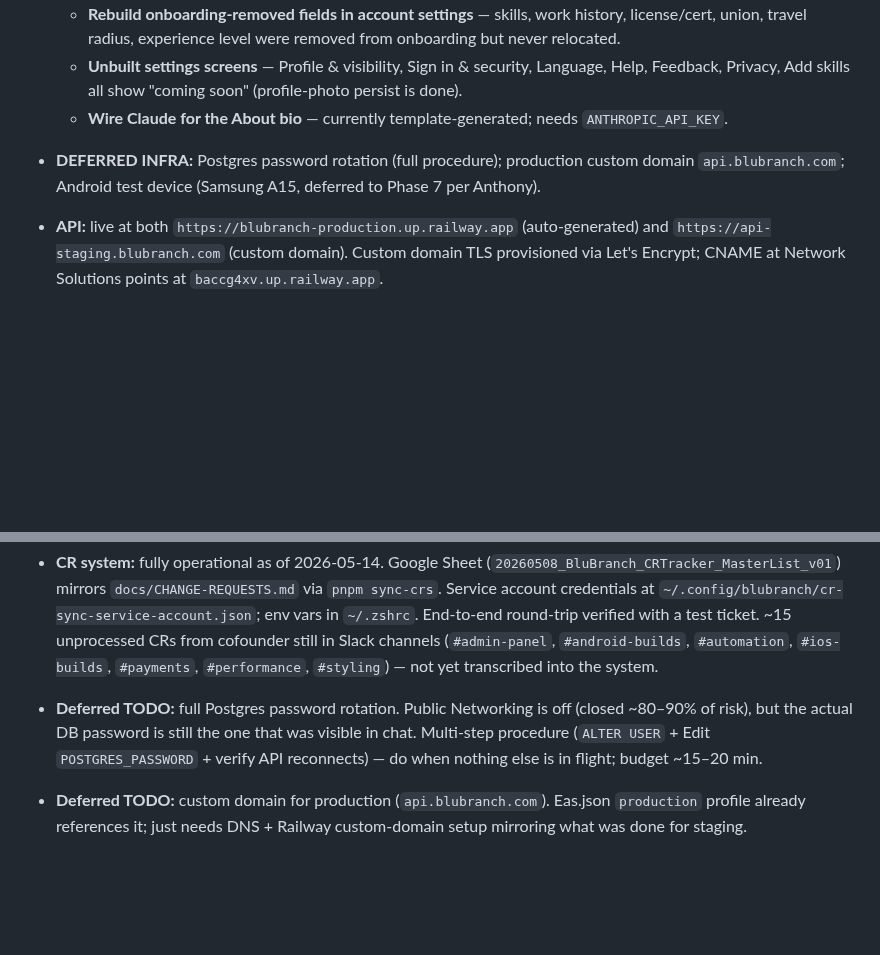
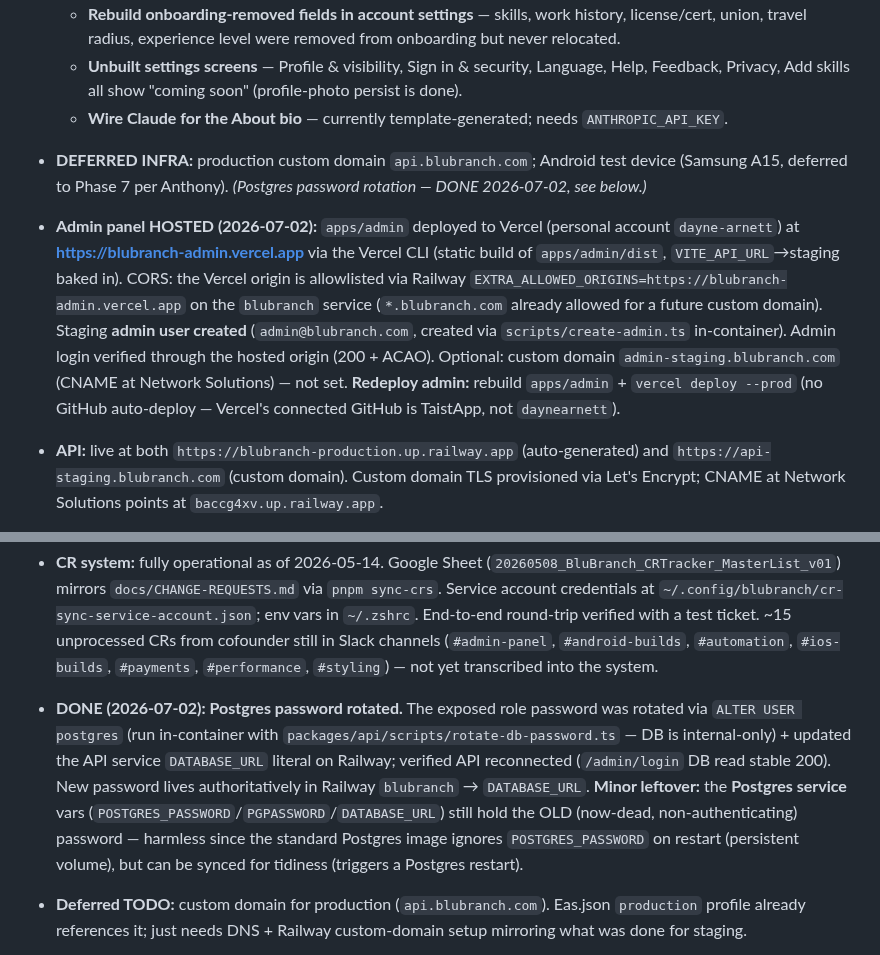
Before and after one commit to daynearnett/blubranch-mono, a Markdown page: CLAUDE.md, 2 parts joined by grey strips. Rendered like a GitHub page; blank space fills up the shorter version.

Commit message:
docs(claude): Phase 6 activation done — admin hosted (Vercel), admin user, OpenAI auto-mod live, Postgres password rotated
Co-Authored-By: Claude Opus 4.8 <noreply@anthropic.com>

```diff
--- a/CLAUDE.md
+++ b/CLAUDE.md
@@ -37,14 +37,15 @@ BluBranch is a two-sided professional networking and job marketplace platform bu
   - **Rebuild onboarding-removed fields in account settings** — skills, work history, license/cert, union, travel radius, experience level were removed from onboarding but never relocated.
   - **Unbuilt settings screens** — Profile & visibility, Sign in & security, Language, Help, Feedback, Privacy, Add skills all show "coming soon" (profile-photo persist is done).
   - **Wire Claude for the About bio** — currently template-generated; needs `ANTHROPIC_API_KEY`.
-- **DEFERRED INFRA:** Postgres password rotation (full procedure); production custom domain `api.blubranch.com`; Android test device (Samsung A15, deferred to Phase 7 per Anthony).
+- **DEFERRED INFRA:** production custom domain `api.blubranch.com`; Android test device (Samsung A15, deferred to Phase 7 per Anthony). _(Postgres password rotation — DONE 2026-07-02, see below.)_
+- **Admin panel HOSTED (2026-07-02):** `apps/admin` deployed to Vercel (personal account `dayne-arnett`) at **https://blubranch-admin.vercel.app** via the Vercel CLI (static build of `apps/admin/dist`, `VITE_API_URL`→staging baked in). CORS: the Vercel origin is allowlisted via Railway `EXTRA_ALLOWED_ORIGINS=https://blubranch-admin.vercel.app` on the `blubranch` service (`*.blubranch.com` already allowed for a future custom domain). Staging **admin user created** (`admin@blubranch.com`, created via `scripts/create-admin.ts` in-container). Admin login verified through the hosted origin (200 + ACAO). Optional: custom domain `admin-staging.blubranch.com` (CNAME at Network Solutions) — not set. **Redeploy admin:** rebuild `apps/admin` + `vercel deploy --prod` (no GitHub auto-deploy — Vercel's connected GitHub is TaistApp, not `daynearnett`).
 
 - **API:** live at both `https://blubranch-production.up.railway.app` (auto-generated) and `https://api-staging.blubranch.com` (custom domain). Custom domain TLS provisioned via Let's Encrypt; CNAME at Network Solutions points at `baccg4xv.up.railway.app`.
 - **Database:** Postgres on Railway (`blubranch-staging` project). Seeded with 12 trades, 102 skills, 9 benefits. Public Networking is **disabled** intentionally — `DATABASE_PUBLIC_URL` was exposed in chat history; closing the public endpoint invalidated the URL. Internal access via `postgres.railway.internal` still works for the API service.
 - **Mobile app:** version **0.1.5 build (15)** on TestFlight (2026-06-26) — latest cofounder-testing build (location permission no longer auto-fires on signup + iOS usage string; "Me" tab → "My Branch"; inline @-mention tagging w/ 3-branch limit; tap-feed-author-to-profile; functional add-photo card; "Branches" stat). Builds (3)–(15) were rapid device-testing iterations; see the dated entries below for per-build content. **TestFlight submit gotcha (2026-06-23):** Apple froze uploads with `SUBMISSION_SERVICE_IOS_MISSING_REQUIRED_AGREEMENT` until the Account Holder signed an updated agreement in App Store Connect — if a headless submit ERRORs with that code, the Account Holder must sign, then `eas submit --platform ios --profile preview --id <buildId>` re-submits the existing IPA (no rebuild). _Original note:_ build (2) was the first build with the native Firebase module (`@react-native-firebase/messaging`, Direct FCM) and full Phase 4 messaging/push UI. **On TestFlight as of 2026-06-08, testable.** `eas.json` preview profile points at the staging API (`blubranch-production.up.railway.app`). Earlier builds reflect the Phase 3.5 v2 rebuild (5-step signup, Network tab, profile/verification system, upgraded feed + search). Preview profile now has `autoIncrement: true` + `submit.preview.ios.ascAppId = 6764493229` so builds + TestFlight submits run headlessly.
 - **Admin panel (Phase 6 — wired 2026-06-29, `main` HEAD `5b08e7d`):** `/admin/*` API routes built (`packages/api/src/routes/admin.ts`) + **deployed to staging** (live, verified): admin-only login (`POST /admin/login` → `{token, user:{id,email,name}}`, role-gated), `/admin/me`, `/admin/logout`, `/admin/dashboard` (metric counts), paginated lists (`workers, employers, jobs, applications, licenses, work-places, posts, trades, skills`), verify/reject actions on licenses+workplaces, archive/restore on posts. The `apps/admin` React pages are **wired** to these (DataTables, status filters, action buttons); admin app typechecks + builds green. 8 admin API tests (26/26 suite). **Not yet:** (1) a staging admin user — run `ADMIN_EMAIL=… ADMIN_PASSWORD=… pnpm --filter @blubranch/api exec tsx scripts/create-admin.ts` inside the Railway container (staging DB is internal-only); (2) **hosting** `apps/admin` (e.g. admin-staging.blubranch.com) — currently run locally with `VITE_API_URL` pointed at staging. Content-moderation models (Report/Issue) + queue are the next chunk.
 - **CR system:** fully operational as of 2026-05-14. Google Sheet (`20260508_BluBranch_CRTracker_MasterList_v01`) mirrors `docs/CHANGE-REQUESTS.md` via `pnpm sync-crs`. Service account credentials at `~/.config/blubranch/cr-sync-service-account.json`; env vars in `~/.zshrc`. End-to-end round-trip verified with a test ticket. ~15 unprocessed CRs from cofounder still in Slack channels (`#admin-panel`, `#android-builds`, `#automation`, `#ios-builds`, `#payments`, `#performance`, `#styling`) — not yet transcribed into the system.
-- **Deferred TODO:** full Postgres password rotation. Public Networking is off (closed ~80–90% of risk), but the actual DB password is still the one that was visible in chat. Multi-step procedure (`ALTER USER` + Edit `POSTGRES_PASSWORD` + verify API reconnects) — do when nothing else is in flight; budget ~15–20 min.
+- **DONE (2026-07-02): Postgres password rotated.** The exposed role password was rotated via `ALTER USER postgres` (run in-container with `packages/api/scripts/rotate-db-password.ts` — DB is internal-only) + updated the API service `DATABASE_URL` literal on Railway; verified API reconnected (`/admin/login` DB read stable 200). New password lives authoritatively in Railway `blubranch` → `DATABASE_URL`. **Minor leftover:** the **Postgres service** vars (`POSTGRES_PASSWORD`/`PGPASSWORD`/`DATABASE_URL`) still hold the OLD (now-dead, non-authenticating) password — harmless since the standard Postgres image ignores `POSTGRES_PASSWORD` on restart (persistent volume), but can be synced for tidiness (triggers a Postgres restart).
 - **Deferred TODO:** custom domain for production (`api.blubranch.com`). Eas.json `production` profile already references it; just needs DNS + Railway custom-domain setup mirroring what was done for staging.
 - **Phase 4 new deps (not yet deployed):** `socket.io`, `ioredis`, `@socket.io/redis-adapter`, `bullmq`, `firebase-admin` in `packages/api`; `socket.io-client`, `expo-notifications`, `expo-device`, `expo-constants`, `@react-native-firebase/app`, `@react-native-firebase/messaging` in `apps/mobile`. Railway deploy needs: `REDIS_URL` wired to the existing Redis service (already provisioned), `FIREBASE_SERVICE_ACCOUNT_JSON` + `FIREBASE_PROJECT_ID=blubranch-2e582` for push notifications.
 - **Phase 4 — DEPLOYED to staging + on TestFlight (2026-06-08):** Phase 4 (messaging, notifications, real-time, push) is live on staging (`api-staging.blubranch.com`) and the iOS build `0.1.5 (2)` is on TestFlight. `main` at `b220d2b`. Staging startup verified clean from logs: Phase 4 migration applied (`No pending migrations to apply`), `[Workers] All queues and repeatable jobs registered` (BullMQ + Redis), `[Socket.io] Redis adapter active`, server listening, no crashes. Firebase project `blubranch-2e582` (service-account + APNs key `UTP8S7DY39` in `~/.config/blubranch/`, APNs uploaded to Firebase dev+prod). Staging env vars set: `REDIS_URL` (already wired), `FIREBASE_PROJECT_ID=blubranch-2e582`, `FIREBASE_SERVICE_ACCOUNT_JSON`.
```
